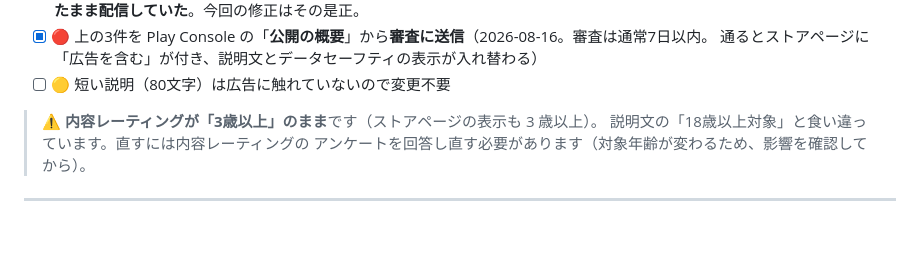
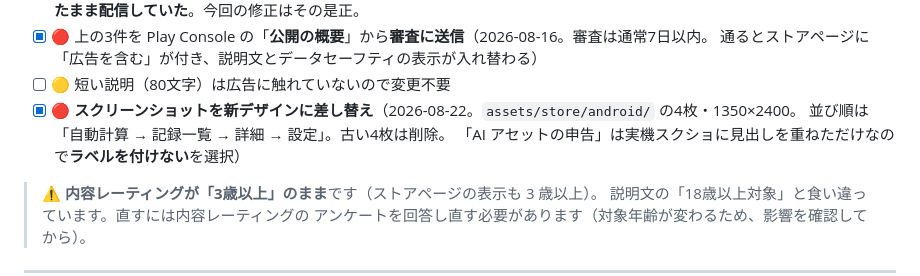
Before and after one commit to neverknowsbestapps/pachi-count, a Markdown page: RELEASE_CHECKLIST.md, the part around one of its changes. Drawn GitHub-style; blank space fills up the shorter version.

```diff
--- a/RELEASE_CHECKLIST.md
+++ b/RELEASE_CHECKLIST.md
@@ -91,6 +91,9 @@ Play Console →「ポリシーとプログラム」→「アプリのコンテ
 - [x] 🔴 上の3件を Play Console の「**公開の概要**」から**審査に送信**（2026-08-16。審査は通常7日以内。
       通るとストアページに「広告を含む」が付き、説明文とデータセーフティの表示が入れ替わる）
 - [ ] 🟡 短い説明（80文字）は広告に触れていないので変更不要
+- [x] 🔴 **スクリーンショットを新デザインに差し替え**（2026-08-22。`assets/store/android/` の4枚・1350×2400。
+      並び順は「自動計算 → 記録一覧 → 詳細 → 設定」。古い4枚は削除。
+      「AI アセットの申告」は実機スクショに見出しを重ねただけなので**ラベルを付けない**を選択）
 
 > ⚠️ **内容レーティングが「3歳以上」のまま**です（ストアページの表示も 3 歳以上）。
 > 説明文の「18歳以上対象」と食い違っています。直すには内容レーティングの
```
Also changed, not shown: other parts of RELEASE_CHECKLIST.md (+18 -10 lines).
